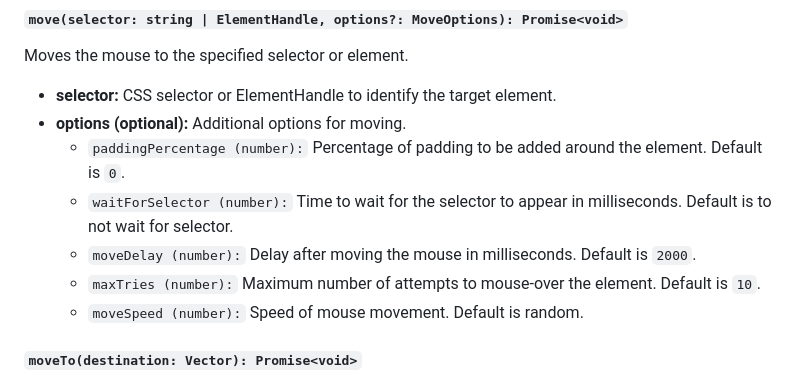
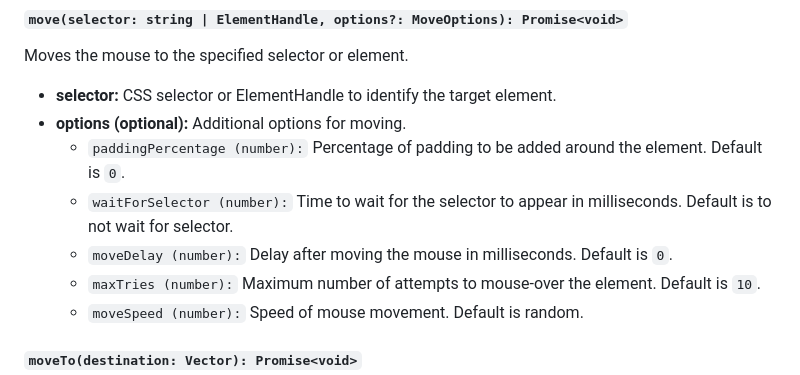
Before and after one commit to Xetera/ghost-cursor, a Markdown page: README.md, the part around the change. Drawn GitHub-style.

Commit message:
fix: readme

```diff
--- a/README.md
+++ b/README.md
@@ -97,7 +97,7 @@ Moves the mouse to the specified selector or element.
 - **options (optional):** Additional options for moving.
   - `paddingPercentage (number):` Percentage of padding to be added around the element. Default is `0`.
   - `waitForSelector (number):` Time to wait for the selector to appear in milliseconds. Default is to not wait for selector.
-  - `moveDelay (number):` Delay after moving the mouse in milliseconds. Default is `2000`.
+  - `moveDelay (number):` Delay after moving the mouse in milliseconds. Default is `0`.
   - `maxTries (number):` Maximum number of attempts to mouse-over the element. Default is `10`.
   - `moveSpeed (number):` Speed of mouse movement. Default is random.
 
```
